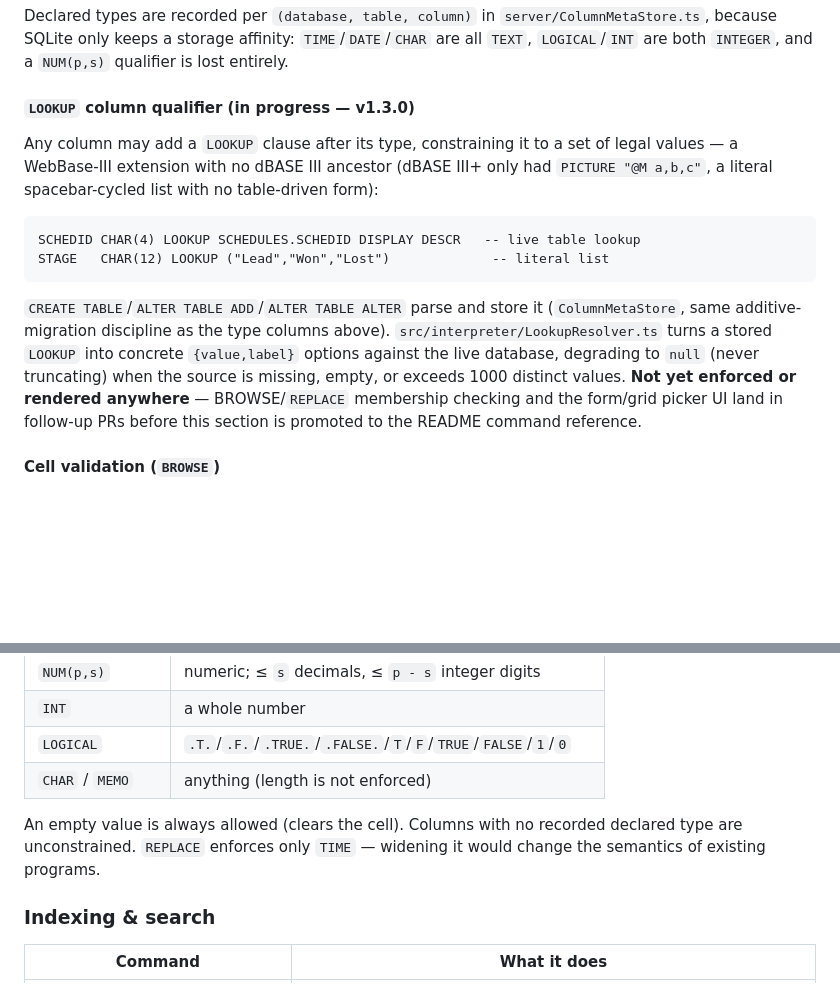
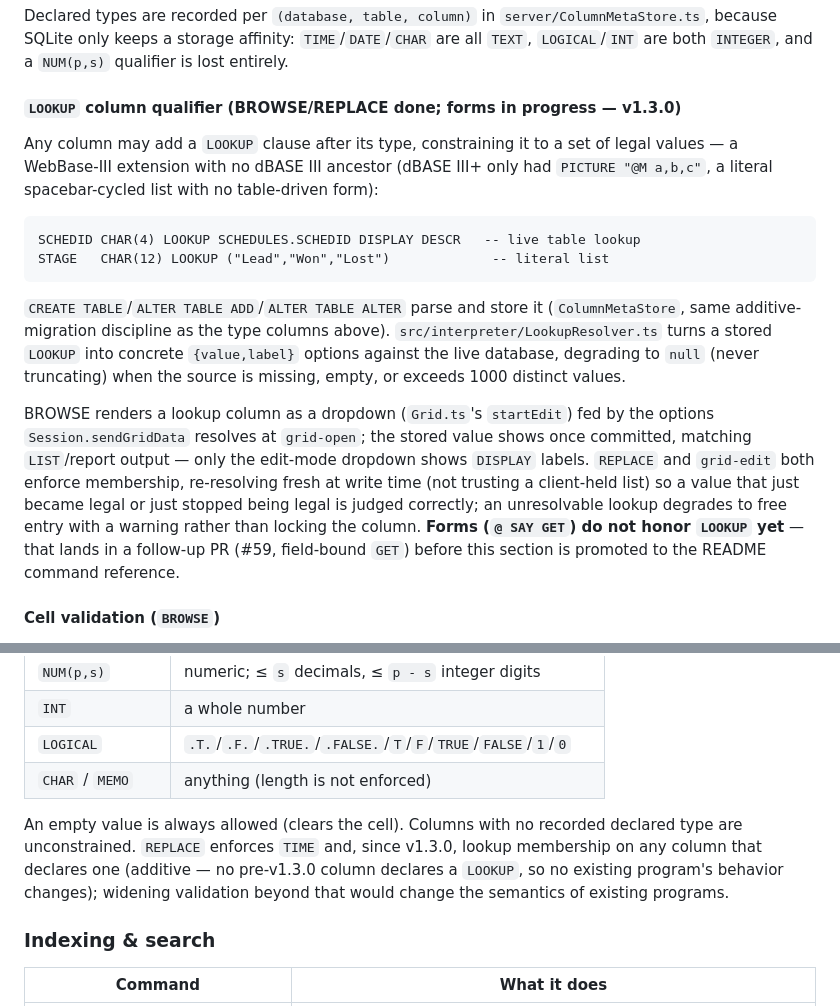
Before and after one commit to DDecoene/WebBaseIII, a Markdown page: CLAUDE.md, 2 parts joined by grey strips. Rendered like a GitHub page; blank space fills up the shorter version.

```diff
--- a/CLAUDE.md
+++ b/CLAUDE.md
@@ -197,7 +197,7 @@ WebBase-III supports **unlimited work areas** (no DOS 10-area limit). Cross-area
 
 Declared types are recorded per `(database, table, column)` in `server/ColumnMetaStore.ts`, because SQLite only keeps a storage affinity: `TIME`/`DATE`/`CHAR` are all `TEXT`, `LOGICAL`/`INT` are both `INTEGER`, and a `NUM(p,s)` qualifier is lost entirely.
 
-#### `LOOKUP` column qualifier (in progress — v1.3.0)
+#### `LOOKUP` column qualifier (BROWSE/REPLACE done; forms in progress — v1.3.0)
 
 Any column may add a `LOOKUP` clause after its type, constraining it to a set of legal
 values — a WebBase-III extension with no dBASE III ancestor (dBASE III+ only had
@@ -212,9 +212,17 @@ STAGE   CHAR(12) LOOKUP ("Lead","Won","Lost")             -- literal list
 same additive-migration discipline as the type columns above). `src/interpreter/LookupResolver.ts`
 turns a stored `LOOKUP` into concrete `{value,label}` options against the live database,
 degrading to `null` (never truncating) when the source is missing, empty, or exceeds 1000
-distinct values. **Not yet enforced or rendered anywhere** — BROWSE/`REPLACE` membership
-checking and the form/grid picker UI land in follow-up PRs before this section is promoted
-to the README command reference.
+distinct values.
+
+BROWSE renders a lookup column as a dropdown (`Grid.ts`'s `startEdit`) fed by the options
+`Session.sendGridData` resolves at `grid-open`; the stored value shows once committed,
+matching `LIST`/report output — only the edit-mode dropdown shows `DISPLAY` labels.
+`REPLACE` and `grid-edit` both enforce membership, re-resolving fresh at write time (not
+trusting a client-held list) so a value that just became legal or just stopped being legal
+is judged correctly; an unresolvable lookup degrades to free entry with a warning rather
+than locking the column. **Forms (`@ SAY GET`) do not honor `LOOKUP` yet** — that lands in
+a follow-up PR (#59, field-bound `GET`) before this section is promoted to the README
+command reference.
 
 #### Cell validation (`BROWSE`)
 
@@ -229,7 +237,7 @@ to the README command reference.
 | `LOGICAL` | `.T.`/`.F.`/`.TRUE.`/`.FALSE.`/`T`/`F`/`TRUE`/`FALSE`/`1`/`0` |
 | `CHAR` / `MEMO` | anything (length is not enforced) |
 
-An empty value is always allowed (clears the cell). Columns with no recorded declared type are unconstrained. `REPLACE` enforces only `TIME` — widening it would change the semantics of existing programs.
+An empty value is always allowed (clears the cell). Columns with no recorded declared type are unconstrained. `REPLACE` enforces `TIME` and, since v1.3.0, lookup membership on any column that declares one (additive — no pre-v1.3.0 column declares a `LOOKUP`, so no existing program's behavior changes); widening validation beyond that would change the semantics of existing programs.
 
 ### Indexing & search
 | Command | What it does |
```
Also changed, not shown: CHANGELOG.md (+10 -4 lines), README.md (+30 -0 lines).
